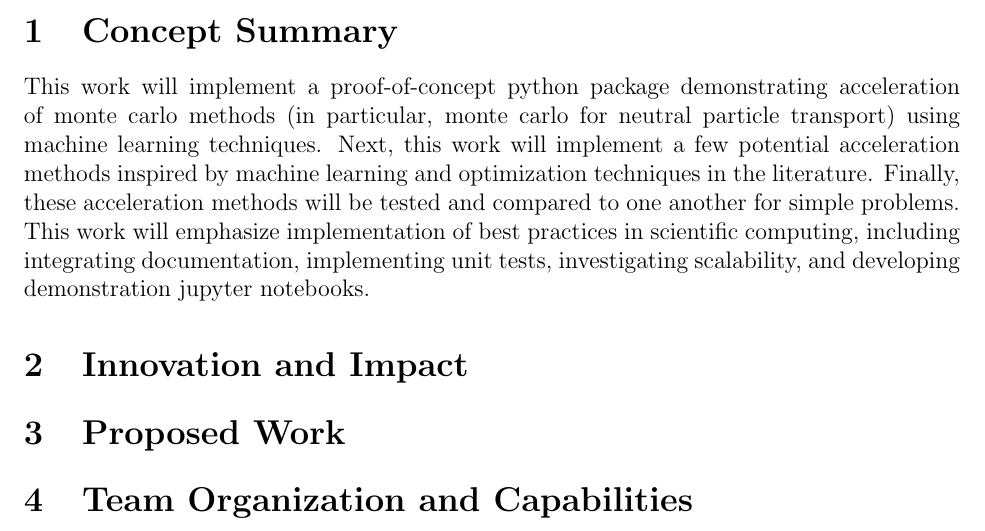
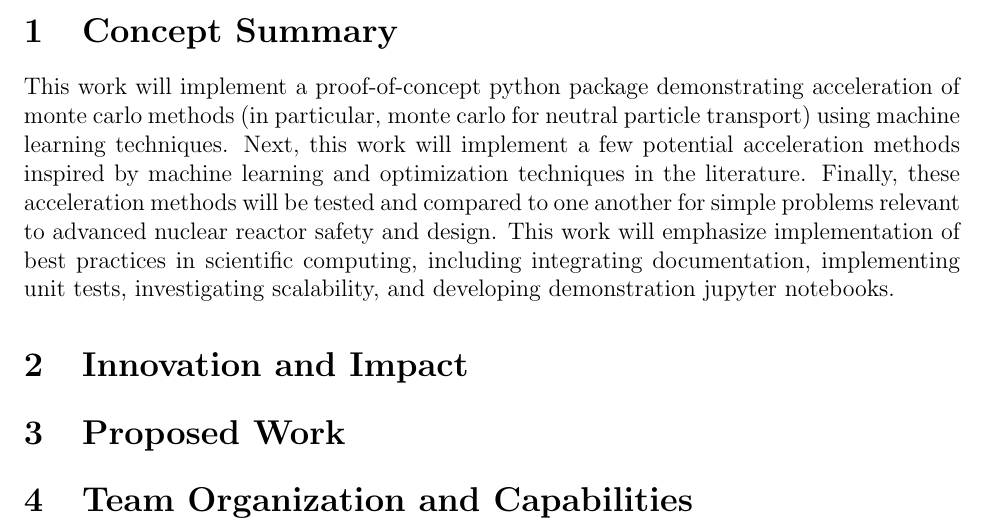
Before and after one commit to katyhuff/2018-arpa-e-open, a LaTeX document (2018-arpa-e-open.tex): part of page 1 of 2, cut so that both start at the same text. Compiled offline with pdfLaTeX.

Commit message:
concept section improvement

```diff
--- a/2018-arpa-e-open.tex
+++ b/2018-arpa-e-open.tex
@@ -59,7 +58,8 @@ particle transport) using machine learning techniques.
 Next, this work will implement a few potential acceleration methods inspired by machine
 learning and optimization techniques in the literature.
 Finally, these acceleration methods will be tested and compared to one another for simple
-problems. This work will emphasize implementation of best practices in
+problems relevant to advanced nuclear reactor safety and design.
+This work will emphasize implementation of best practices in
 scientific computing, including integrating documentation, implementing unit
 tests, investigating scalability, and developing demonstration jupyter
 notebooks.
```
Also changed, not shown: 2018-arpa-e-open.tex (3 more changed lines).
